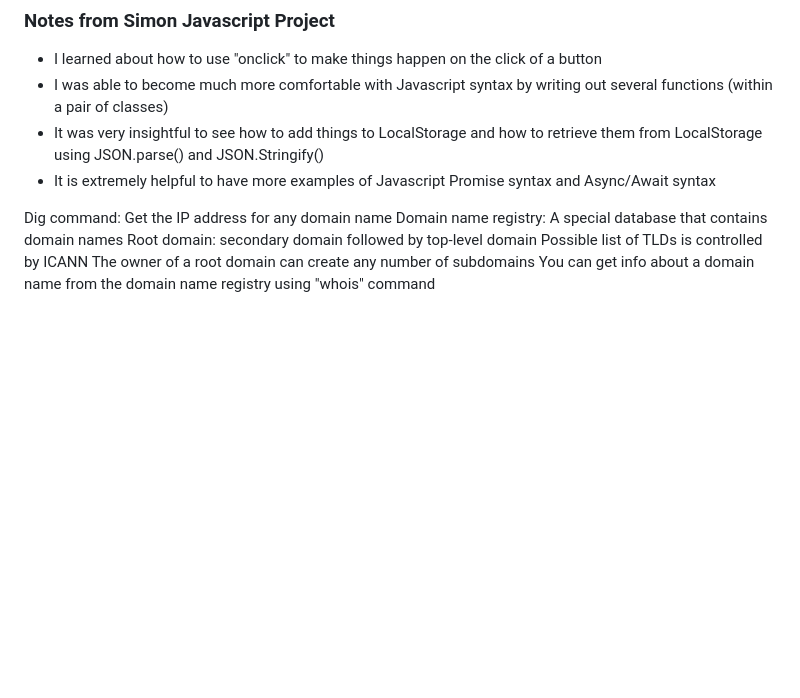
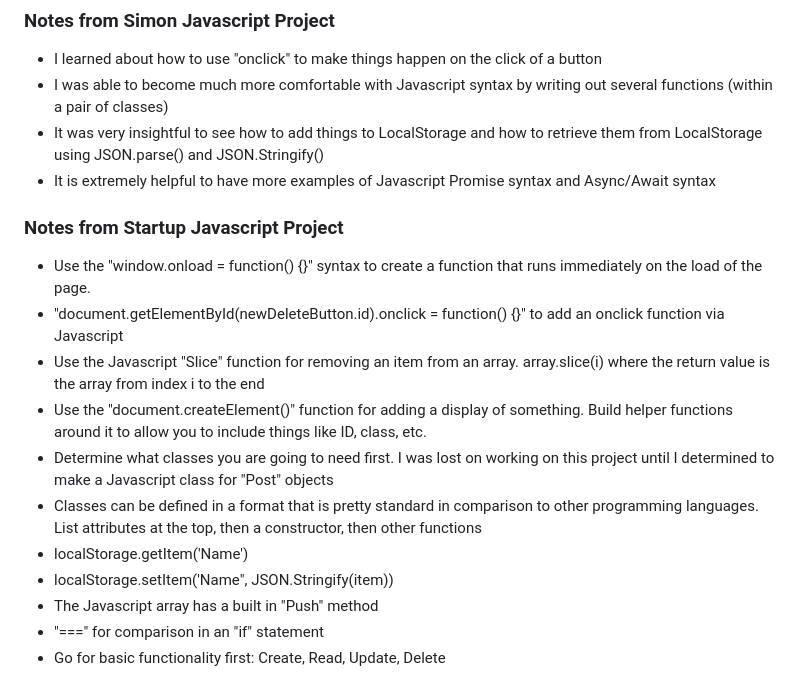
Before and after one commit to jcurt812/startup, a Markdown page: README.md, the part around the change. Rendered like a GitHub page; blank space fills up the shorter version.

Commit message:
Added Notes about what I learned to Startup README

```diff
--- a/README.md
+++ b/README.md
@@ -56,10 +56,15 @@ Every election season, tons of voters go to the polls. Most of them submit a bal
 * It is extremely helpful to have more examples of Javascript Promise syntax and Async/Await syntax
 
 
-
-Dig command: Get the IP address for any domain name
-Domain name registry: A special database that contains domain names
-Root domain: secondary domain followed by top-level domain
-Possible list of TLDs is controlled by ICANN
-The owner of a root domain can create any number of subdomains
-You can get info about a domain name from the domain name registry using "whois" command
+### Notes from Startup Javascript Project
+* Use the "window.onload = function() {}" syntax to create a function that runs immediately on the load of the page.
+* "document.getElementById(newDeleteButton.id).onclick = function() {}" to add an onclick function via Javascript
+* Use the Javascript "Slice" function for removing an item from an array. array.slice(i) where the return value is the array from index i to the end
+* Use the "document.createElement()" function for adding a display of something. Build helper functions around it to allow you to include things like ID, class, etc.
+* Determine what classes you are going to need first. I was lost on working on this project until I determined to make a Javascript class for "Post" objects
+* Classes can be defined in a format that is pretty standard in comparison to other programming languages. List attributes at the top, then a constructor, then other functions
+* localStorage.getItem('Name')
+* localStorage.setItem('Name", JSON.Stringify(item))
+* The Javascript array has a built in "Push" method
+* "===" for comparison in an "if" statement
+* Go for basic functionality first: Create, Read, Update, Delete
```
